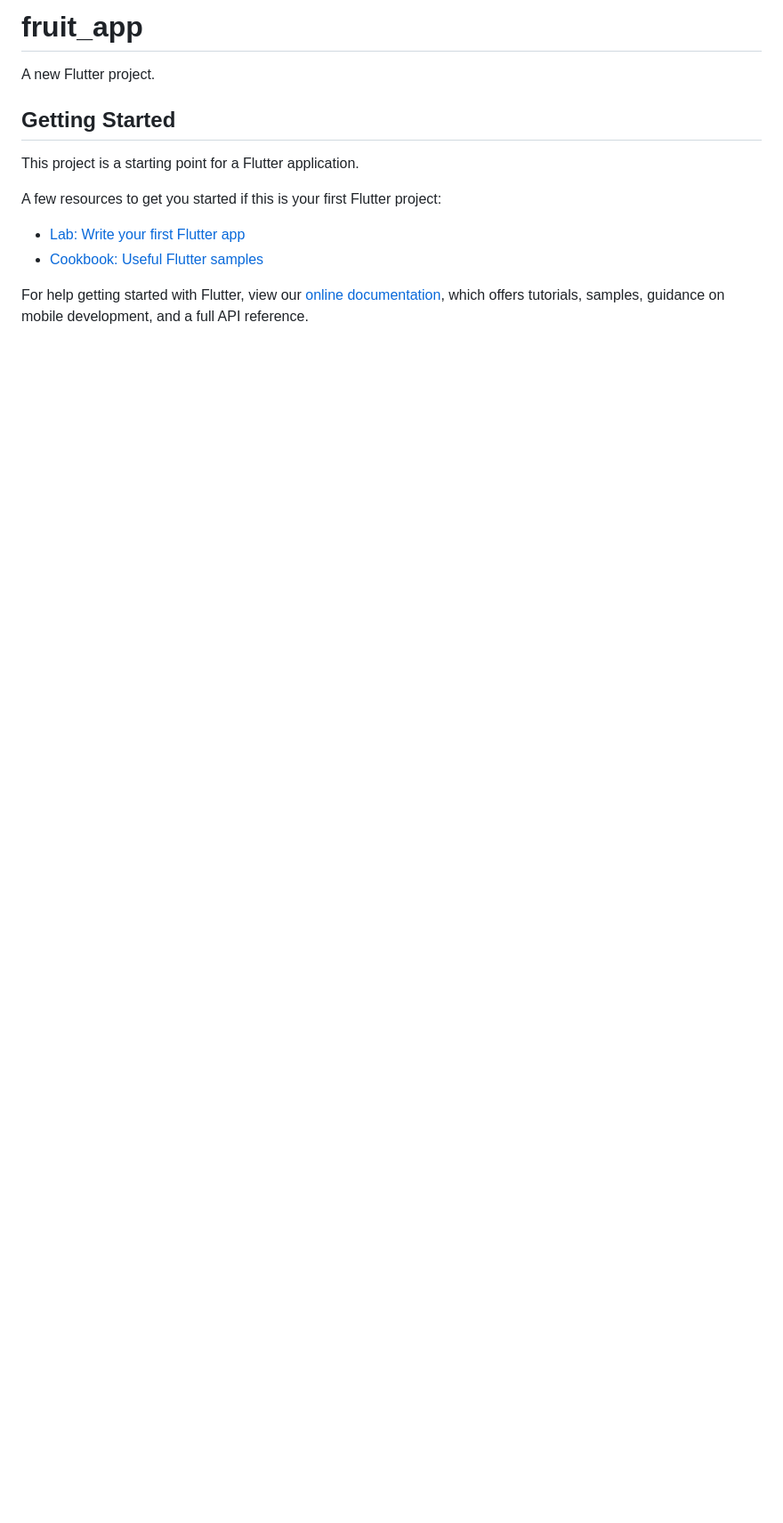
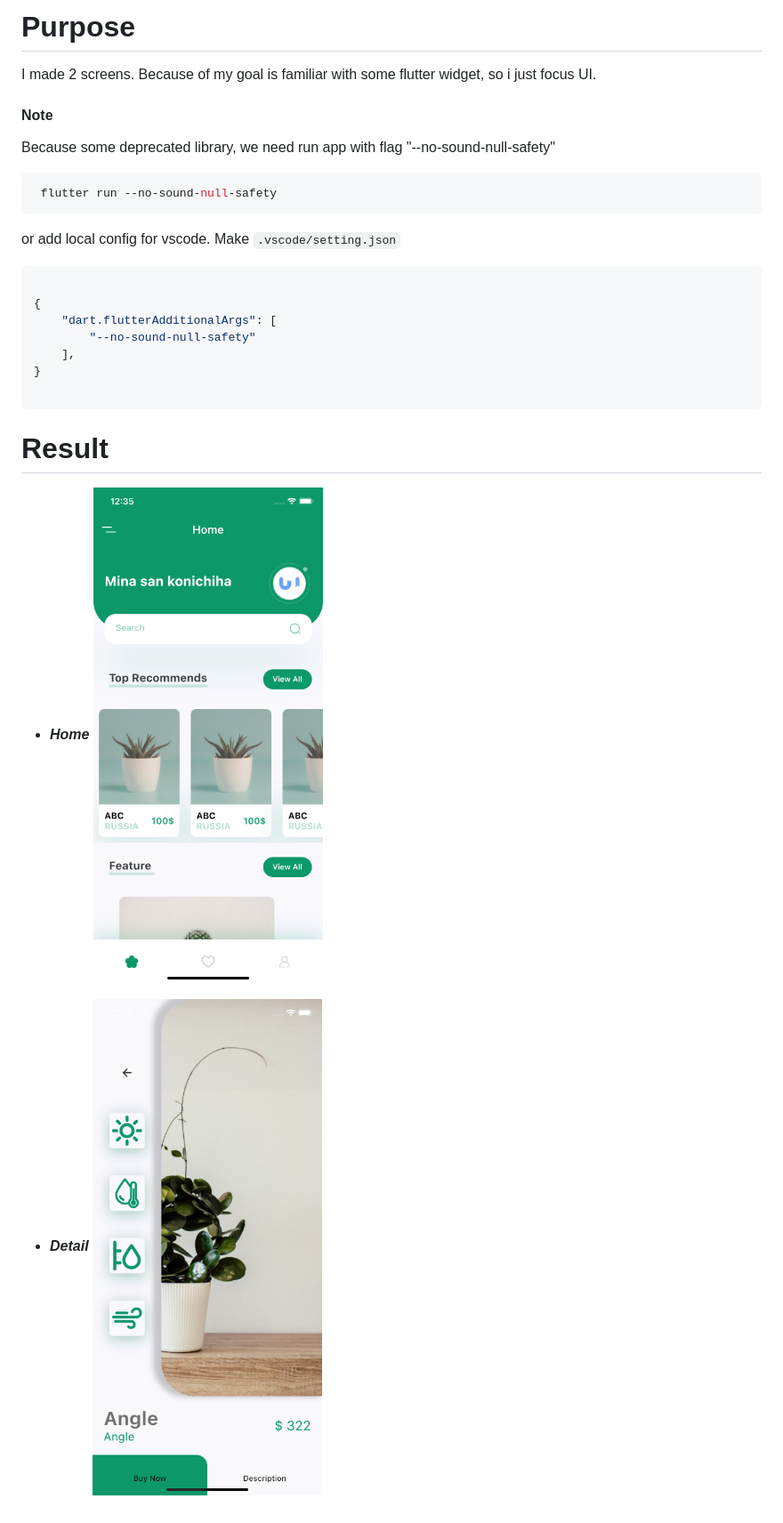
Before and after one commit to 17021084/flutter-ui-clone, a Markdown page: README.md, the part around the change. Shown: that part at 89% size. GitHub-like rendering; pictures changed too: demo_ui/details.png (added), demo_ui/home.png (added); blank space fills up the shorter version.

Commit message:
add descriptions

````diff
--- a/README.md
+++ b/README.md
@@ -1,16 +1,29 @@
-# fruit_app
+# Purpose
 
-A new Flutter project.
+I made 2 screens. Because of my goal is familiar with some flutter widget, so i just focus UI.
 
-## Getting Started
+#### Note
 
-This project is a starting point for a Flutter application.
+Because some deprecated library, we need run app with flag "--no-sound-null-safety"
 
-A few resources to get you started if this is your first Flutter project:
+```bash
+ flutter run --no-sound-null-safety
+```
+or add local config for vscode. Make  ```.vscode/setting.json```
+```json
 
-- [Lab: Write your first Flutter app](https://flutter.dev/docs/get-started/codelab)
-- [Cookbook: Useful Flutter samples](https://flutter.dev/docs/cookbook)
+{
+    "dart.flutterAdditionalArgs": [
+        "--no-sound-null-safety"
+    ],
+}
 
-For help getting started with Flutter, view our
-[online documentation](https://flutter.dev/docs), which offers tutorials,
-samples, guidance on mobile development, and a full API reference.
+```
+
+# Result
+
+- **_Home_**
+  <img src ="./demo_ui/home.png">
+
+- **_Detail_**
+  <img src ="./demo_ui/details.png">
````
